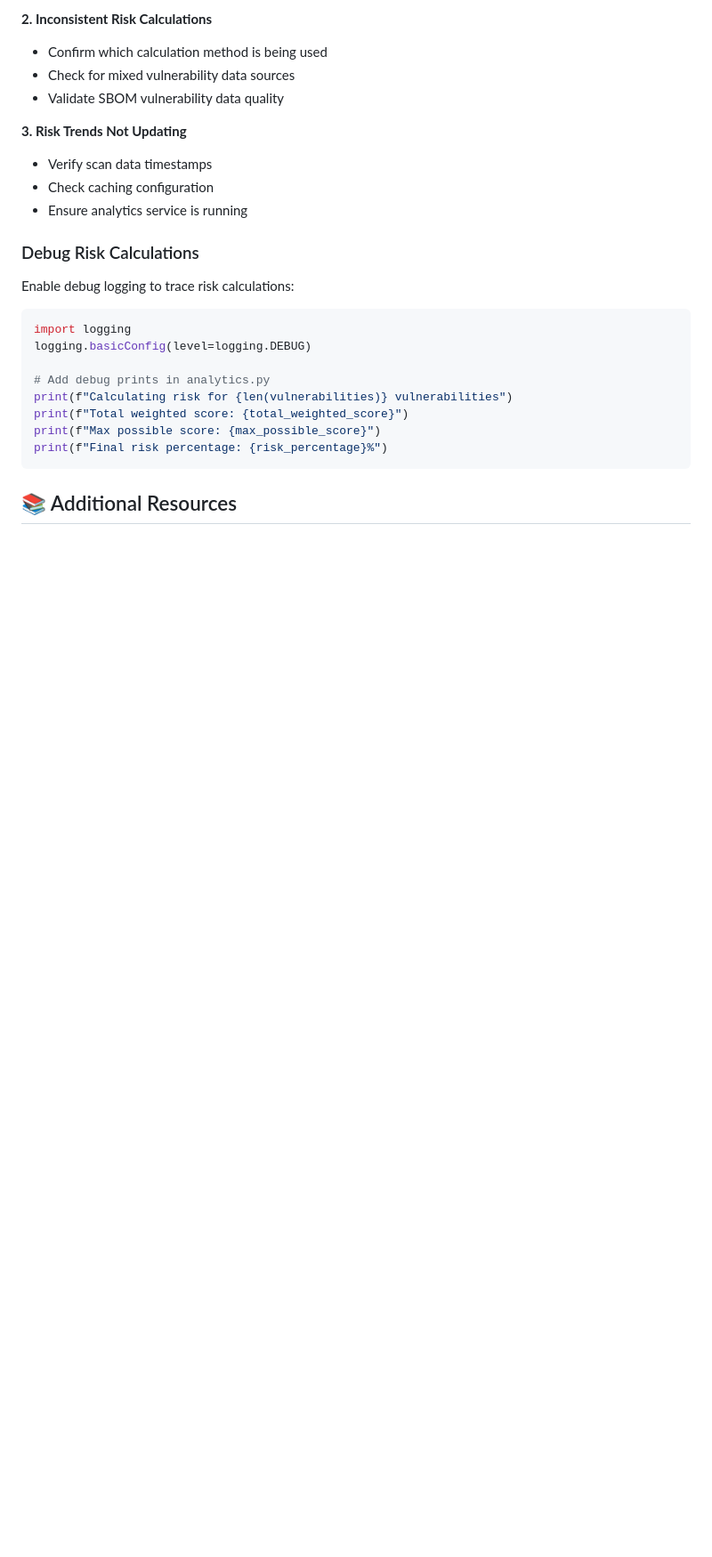
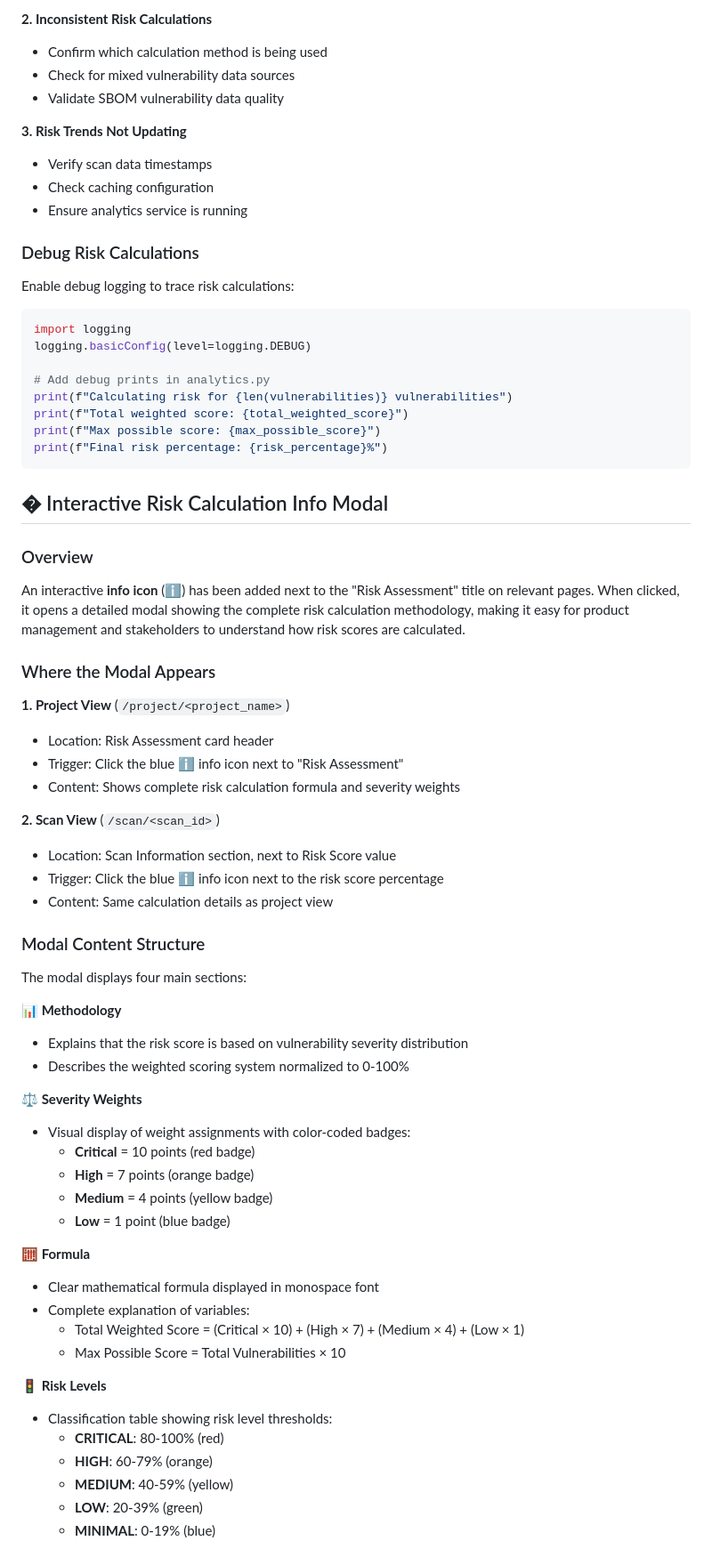
Before and after one commit to uday-globuslive/trivy-dashboard, a Markdown page: RISK_ASSESSMENT_GUIDE.md, the part around the change printed below. Shown: that part at 89% size. GitHub-like rendering; blank space fills up the shorter version.

Commit message:
Add Risk Calculation Info Modal documentation to RISK_ASSESSMENT_GUIDE.md

````diff
--- a/RISK_ASSESSMENT_GUIDE.md
+++ b/RISK_ASSESSMENT_GUIDE.md
@@ -344,4 +391,50 @@ print(f"Max possible score: {max_possible_score}")
 print(f"Final risk percentage: {risk_percentage}%")
 ```
 
-## 📚 Additional Resources
+## � Interactive Risk Calculation Info Modal
+
+### Overview
+
+An interactive **info icon** (ℹ️) has been added next to the "Risk Assessment" title on relevant pages. When clicked, it opens a detailed modal showing the complete risk calculation methodology, making it easy for product management and stakeholders to understand how risk scores are calculated.
+
+### Where the Modal Appears
+
+**1. Project View** (`/project/<project_name>`)
+- Location: Risk Assessment card header
+- Trigger: Click the blue ℹ️ info icon next to "Risk Assessment"
+- Content: Shows complete risk calculation formula and severity weights
+
+**2. Scan View** (`/scan/<scan_id>`)
+- Location: Scan Information section, next to Risk Score value
+- Trigger: Click the blue ℹ️ info icon next to the risk score percentage
+- Content: Same calculation details as project view
+
+### Modal Content Structure
+
+The modal displays four main sections:
+
+**📊 Methodology**
+- Explains that the risk score is based on vulnerability severity distribution
+- Describes the weighted scoring system normalized to 0-100%
+
+**⚖️ Severity Weights**
+- Visual display of weight assignments with color-coded badges:
+  - **Critical** = 10 points (red badge)
+  - **High** = 7 points (orange badge)
+  - **Medium** = 4 points (yellow badge)
+  - **Low** = 1 point (blue badge)
+
+**🧮 Formula**
+- Clear mathematical formula displayed in monospace font
+- Complete explanation of variables:
+  - Total Weighted Score = (Critical × 10) + (High × 7) + (Medium × 4) + (Low × 1)
+  - Max Possible Score = Total Vulnerabilities × 10
+
+**🚦 Risk Levels**
+- Classification table showing risk level thresholds:
+  - **CRITICAL**: 80-100% (red)
+  - **HIGH**: 60-79% (orange)
+  - **MEDIUM**: 40-59% (yellow)
+  - **LOW**: 20-39% (green)
+  - **MINIMAL**: 0-19% (blue)
+
````
Also changed, not shown: other parts of RISK_ASSESSMENT_GUIDE.md (+157 -40 lines).
